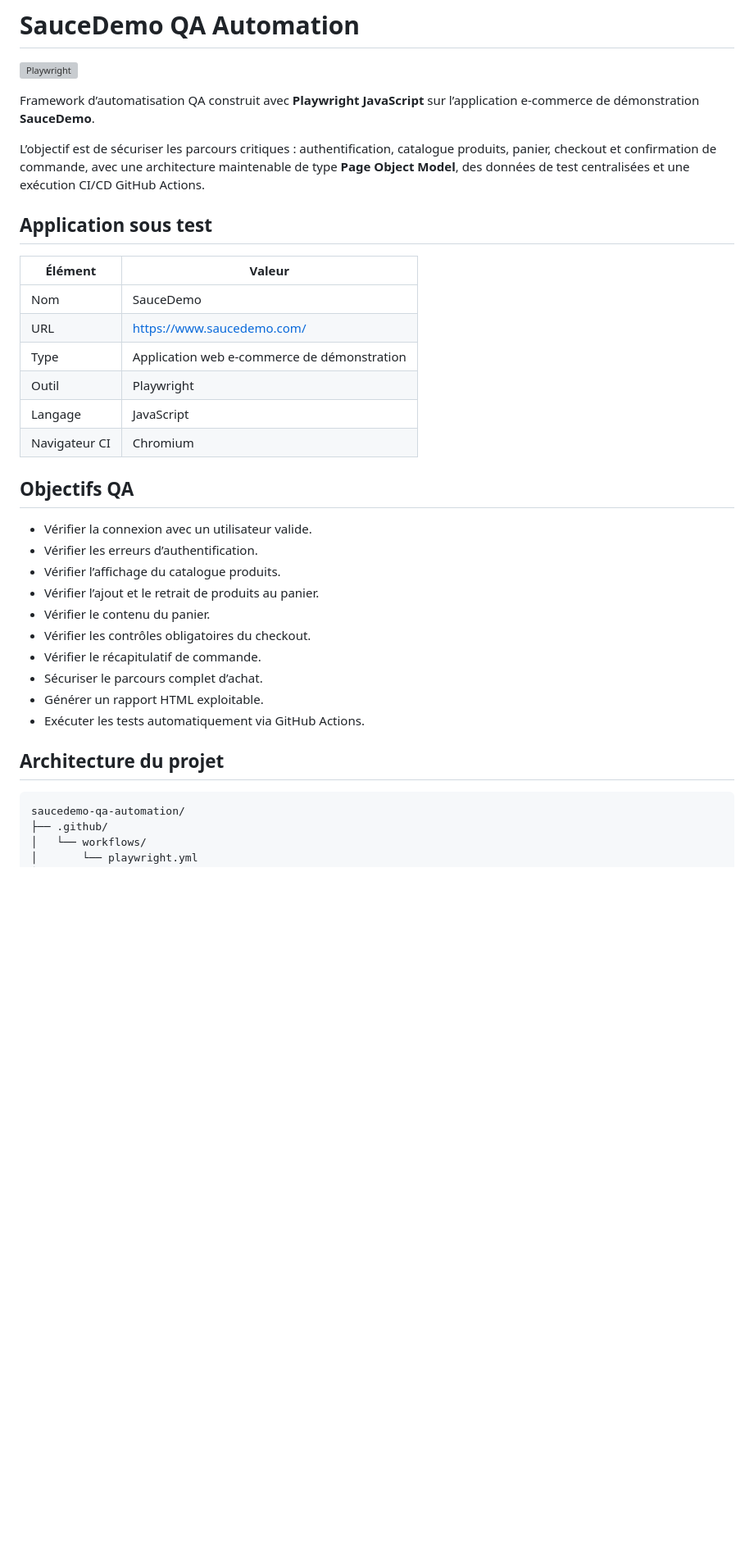
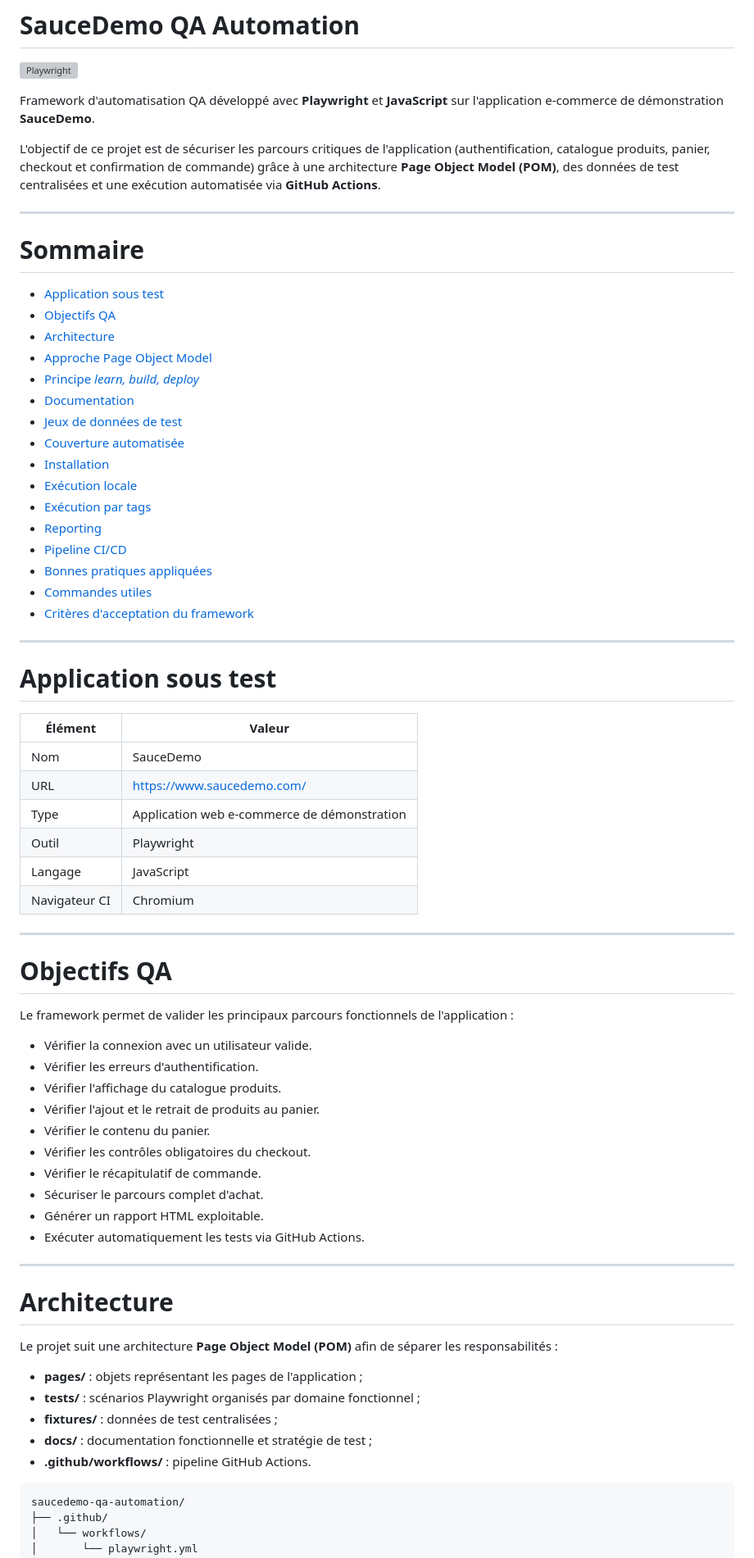
Before and after one commit to maximejoannis/saucedemo-qa-automation, a Markdown page: README.md, the part around one of its changes. Shown at 82% size. GitHub-like rendering; blank space fills up the shorter version; grey boxes are pictures that could not be loaded.

````diff
--- a/README.md
+++ b/README.md
@@ -2,14 +2,37 @@
 
 ![Playwright](https://github.com/maximejoannis/saucedemo-qa-automation/actions/workflows/playwright.yml/badge.svg)
 
-Framework d’automatisation QA construit avec **Playwright JavaScript** sur l’application e-commerce de démonstration **SauceDemo**.
+Framework d'automatisation QA développé avec **Playwright** et **JavaScript** sur l'application e-commerce de démonstration **SauceDemo**.
 
-L’objectif est de sécuriser les parcours critiques : authentification, catalogue produits, panier, checkout et confirmation de commande, avec une architecture maintenable de type **Page Object Model**, des données de test centralisées et une exécution CI/CD GitHub Actions.
+L'objectif de ce projet est de sécuriser les parcours critiques de l'application (authentification, catalogue produits, panier, checkout et confirmation de commande) grâce à une architecture **Page Object Model (POM)**, des données de test centralisées et une exécution automatisée via **GitHub Actions**.
 
-## Application sous test
+---
+
+# Sommaire
+
+- [Application sous test](#application-sous-test)
+- [Objectifs QA](#objectifs-qa)
+- [Architecture](#architecture)
+- [Approche Page Object Model](#approche-page-object-model)
+- [Principe *learn, build, deploy*](#principe-learn-build-deploy)
+- [Documentation](#documentation)
+- [Jeux de données de test](#jeux-de-données-de-test)
+- [Couverture automatisée](#couverture-automatisée)
+- [Installation](#installation)
+- [Exécution locale](#exécution-locale)
+- [Exécution par tags](#exécution-par-tags)
+- [Reporting](#reporting)
+- [Pipeline CI/CD](#pipeline-cicd)
+- [Bonnes pratiques appliquées](#bonnes-pratiques-appliquées)
+- [Commandes utiles](#commandes-utiles)
+- [Critères d'acceptation du framework](#critères-dacceptation-du-framework)
+
+---
+
+# Application sous test
 
 | Élément | Valeur |
-|---|---|
+|----------|--------|
 | Nom | SauceDemo |
 | URL | https://www.saucedemo.com/ |
 | Type | Application web e-commerce de démonstration |
@@ -17,20 +40,34 @@ L’objectif est de sécuriser les parcours critiques : authentification, catalo
 | Langage | JavaScript |
 | Navigateur CI | Chromium |
 
-## Objectifs QA
+---
+
+# Objectifs QA
+
+Le framework permet de valider les principaux parcours fonctionnels de l'application :
 
 - Vérifier la connexion avec un utilisateur valide.
-- Vérifier les erreurs d’authentification.
-- Vérifier l’affichage du catalogue produits.
-- Vérifier l’ajout et le retrait de produits au panier.
+- Vérifier les erreurs d'authentification.
+- Vérifier l'affichage du catalogue produits.
+- Vérifier l'ajout et le retrait de produits au panier.
 - Vérifier le contenu du panier.
 - Vérifier les contrôles obligatoires du checkout.
 - Vérifier le récapitulatif de commande.
-- Sécuriser le parcours complet d’achat.
+- Sécuriser le parcours complet d'achat.
 - Générer un rapport HTML exploitable.
-- Exécuter les tests automatiquement via GitHub Actions.
+- Exécuter automatiquement les tests via GitHub Actions.
 
-## Architecture du projet
+---
+
+# Architecture
+
+Le projet suit une architecture **Page Object Model (POM)** afin de séparer les responsabilités :
+
+- **pages/** : objets représentant les pages de l'application ;
+- **tests/** : scénarios Playwright organisés par domaine fonctionnel ;
+- **fixtures/** : données de test centralisées ;
+- **docs/** : documentation fonctionnelle et stratégie de test ;
+- **.github/workflows/** : pipeline GitHub Actions.
 
 ```text
 saucedemo-qa-automation/
````
Also changed, not shown: other parts of README.md (+107 -60 lines).
